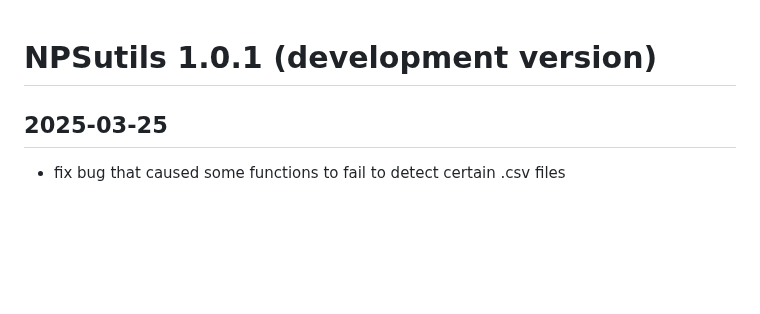
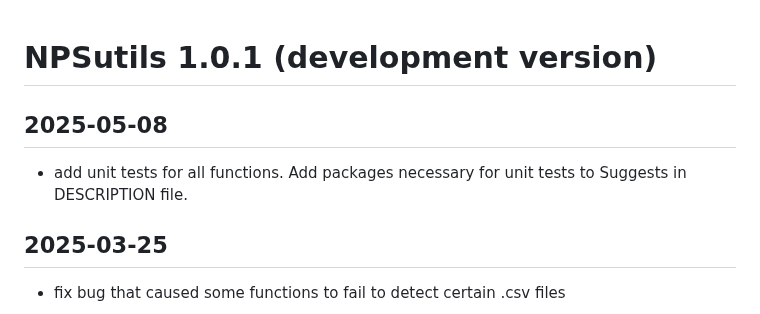
Before and after one commit to nationalparkservice/NPSutils, a Markdown page: NEWS.md, the part around the change. Rendered like a GitHub page; blank space fills up the shorter version.

Commit message:
Add update about unit tests

```diff
--- a/NEWS.md
+++ b/NEWS.md
@@ -1,4 +1,6 @@
 # NPSutils 1.0.1 (development version)
+## 2025-05-08
+  * add unit tests for all functions. Add packages necessary for unit tests to Suggests in DESCRIPTION file.
 
 ## 2025-03-25
   * fix bug that caused some functions to fail to detect certain .csv files
```
